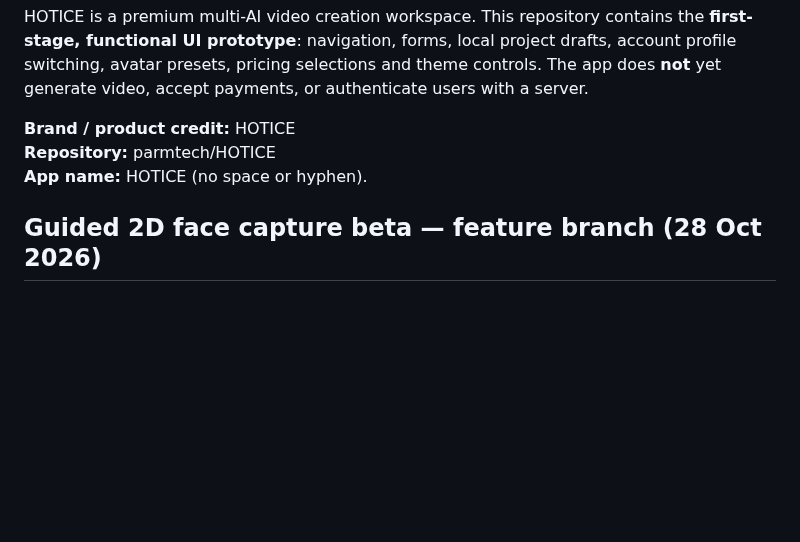
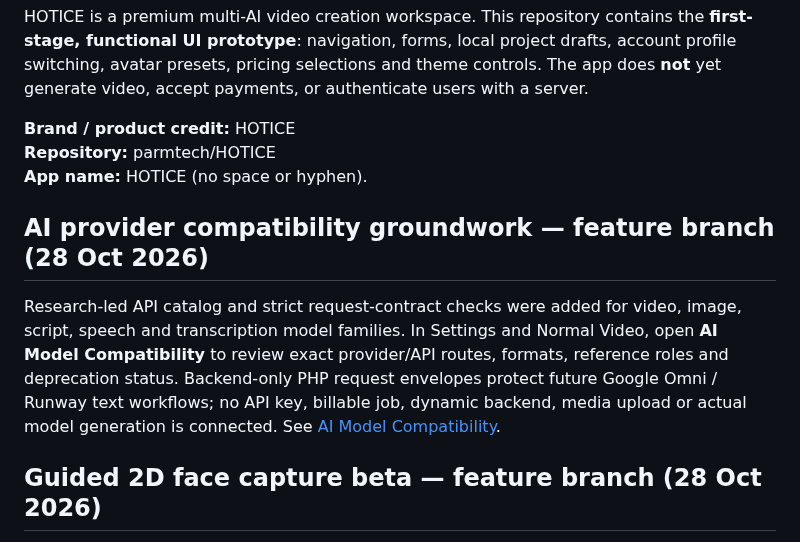
Before and after one commit to manbir6-ux/HOTICE, a Markdown page: README.md, the part around the change. Rendered like a GitHub page; blank space fills up the shorter version.

Commit message:
docs(models): update provider families, testable contracts and remaining production gates

```diff
--- a/README.md
+++ b/README.md
@@ -9,6 +9,10 @@ HOTICE is a premium multi-AI video creation workspace. This repository contains
 **Brand / product credit:** HOTICE
 **Repository:** parmtech/HOTICE
 **App name:** HOTICE (no space or hyphen).
+
+## AI provider compatibility groundwork — feature branch (28 Oct 2026)
+
+Research-led API catalog and strict request-contract checks were added for video, image, script, speech and transcription model families. In Settings and Normal Video, open **AI Model Compatibility** to review exact provider/API routes, formats, reference roles and deprecation status. Backend-only PHP request envelopes protect future Google Omni / Runway text workflows; no API key, billable job, dynamic backend, media upload or actual model generation is connected. See [AI Model Compatibility](docs/API_MODEL_COMPATIBILITY.md).
 
 ## Guided 2D face capture beta — feature branch (28 Oct 2026)
 
```
